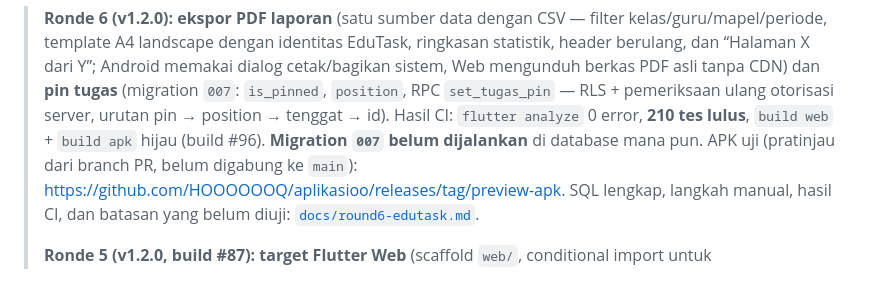
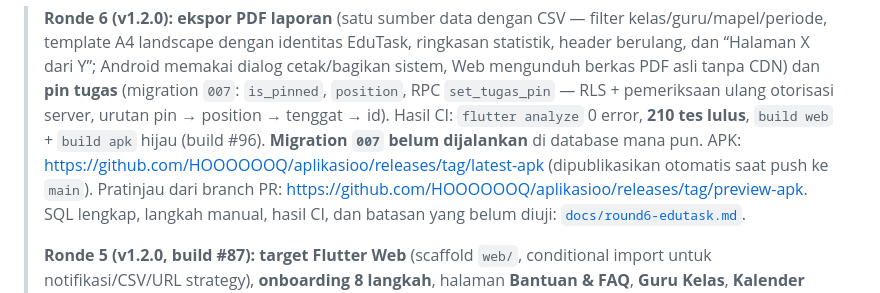
Before and after one commit to HOOOOOOQ/aplikasioo, a Markdown page: README.md, the part around the change. GitHub-like rendering.

```diff
--- a/README.md
+++ b/README.md
@@ -12,7 +12,8 @@ tugas, lampiran, kode akses siswa, dan laporan penyelesaian tugas.
 > pin → position → tenggat → id). Hasil CI: `flutter analyze` 0 error,
 > **210 tes lulus**, `build web` + `build apk` hijau (build #96).
 > **Migration `007` belum dijalankan** di database mana pun.
-> APK uji (pratinjau dari branch PR, belum digabung ke `main`):
+> APK: <https://github.com/HOOOOOOQ/aplikasioo/releases/tag/latest-apk>
+> (dipublikasikan otomatis saat push ke `main`). Pratinjau dari branch PR:
 > <https://github.com/HOOOOOOQ/aplikasioo/releases/tag/preview-apk>.
 > SQL lengkap, langkah manual, hasil CI, dan batasan yang belum diuji:
 > [`docs/round6-edutask.md`](docs/round6-edutask.md).
```
Also changed, not shown: docs/round6-edutask.md (+45 -11 lines).
